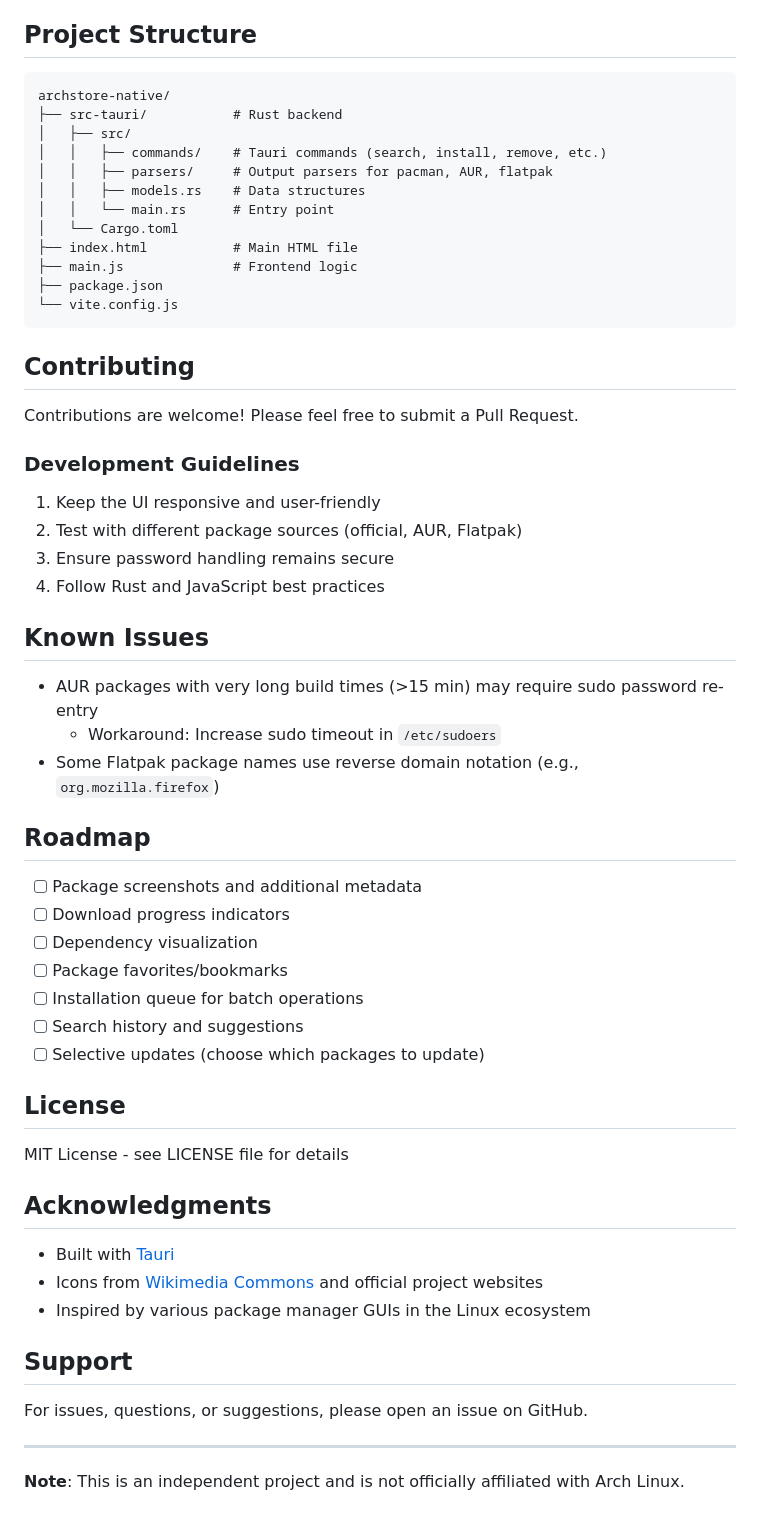
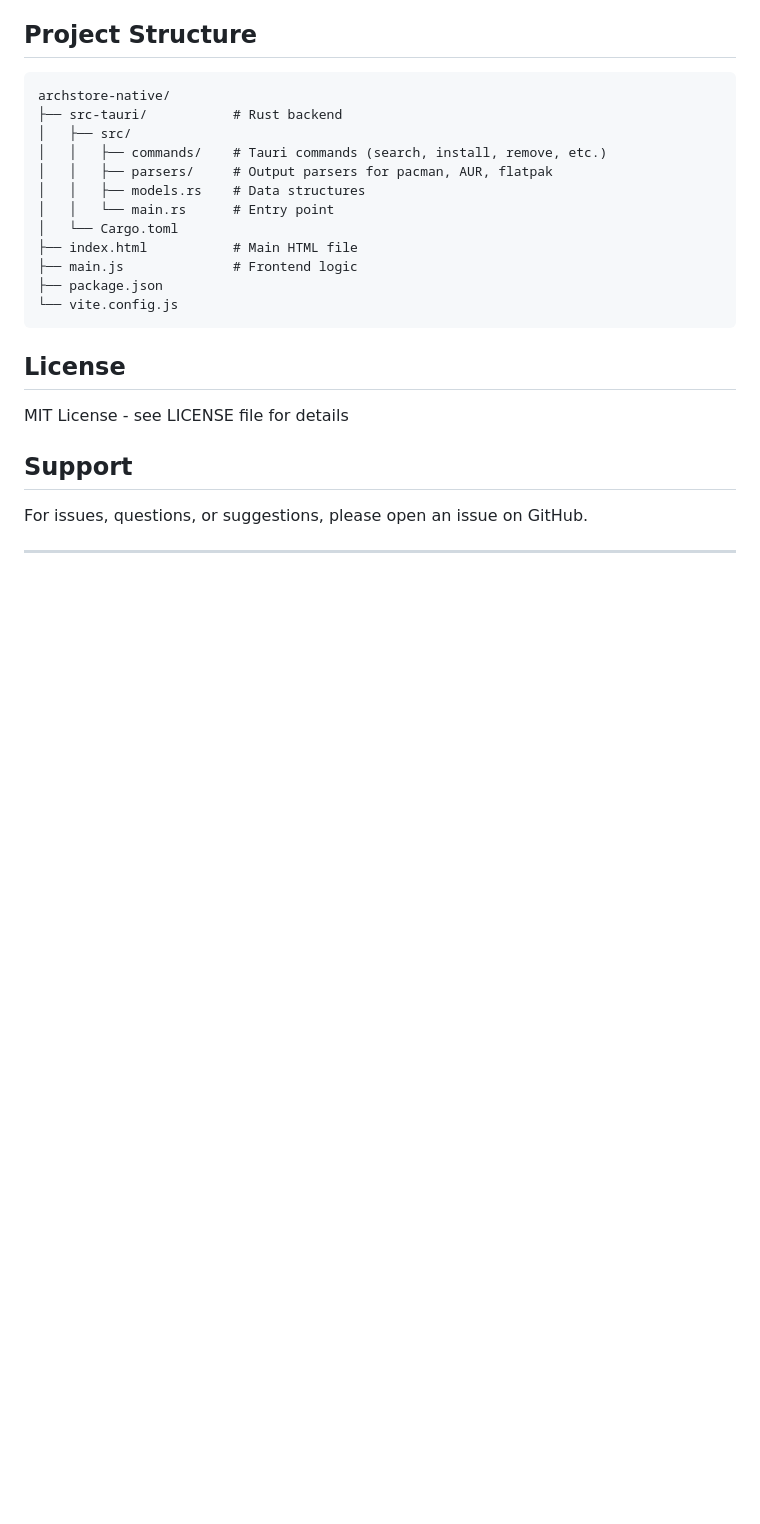
Before and after one commit to paterkleomenis/ArchStore, a Markdown page: README.md, the part around the change. Drawn GitHub-style; blank space fills up the shorter version.

````diff
--- a/README.md
+++ b/README.md
@@ -135,47 +135,12 @@ archstore-native/
 └── vite.config.js
 ```
 
-## Contributing
-
-Contributions are welcome! Please feel free to submit a Pull Request.
-
-### Development Guidelines
-
-1. Keep the UI responsive and user-friendly
-2. Test with different package sources (official, AUR, Flatpak)
-3. Ensure password handling remains secure
-4. Follow Rust and JavaScript best practices
-
-## Known Issues
-
-- AUR packages with very long build times (>15 min) may require sudo password re-entry
-  - Workaround: Increase sudo timeout in `/etc/sudoers`
-- Some Flatpak package names use reverse domain notation (e.g., `org.mozilla.firefox`)
-
-## Roadmap
-
-- [ ] Package screenshots and additional metadata
-- [ ] Download progress indicators
-- [ ] Dependency visualization
-- [ ] Package favorites/bookmarks
-- [ ] Installation queue for batch operations
-- [ ] Search history and suggestions
-- [ ] Selective updates (choose which packages to update)
-
 ## License
 
 MIT License - see LICENSE file for details
-
-## Acknowledgments
-
-- Built with [Tauri](https://tauri.app/)
-- Icons from [Wikimedia Commons](https://commons.wikimedia.org/) and official project websites
-- Inspired by various package manager GUIs in the Linux ecosystem
 
 ## Support
 
 For issues, questions, or suggestions, please open an issue on GitHub.
 
 ---
-
-**Note**: This is an independent project and is not officially affiliated with Arch Linux.
````
